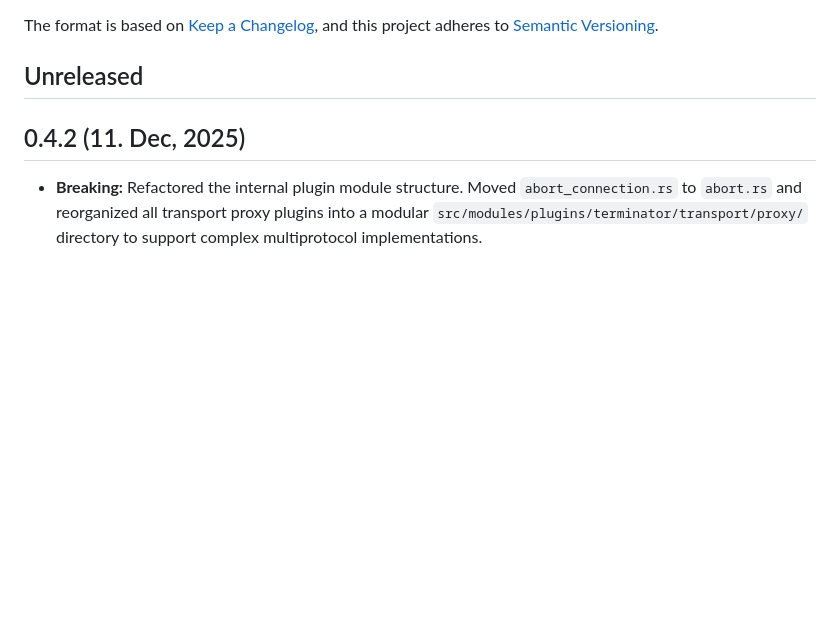
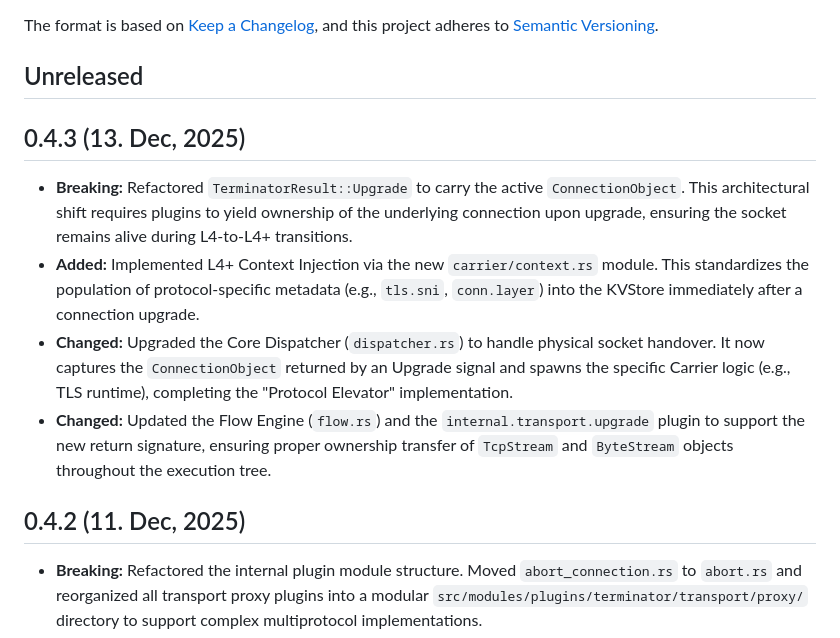
Before and after one commit to canmi21/vane, a Markdown page: CHANGELOG.md, the part around the change. Rendered like a GitHub page; blank space fills up the shorter version.

Commit message:
docs: update changelog for version 0.4.3 release

```diff
--- a/CHANGELOG.md
+++ b/CHANGELOG.md
@@ -6,6 +6,13 @@ The format is based on [Keep a Changelog](https://keepachangelog.com/en/1.0.0/),
 and this project adheres to [Semantic Versioning](https://semver.org/spec/v2.0.0.html).
 
 ## Unreleased
+
+## 0.4.3 (13. Dec, 2025)
+
+- **Breaking:** Refactored `TerminatorResult::Upgrade` to carry the active `ConnectionObject`. This architectural shift requires plugins to yield ownership of the underlying connection upon upgrade, ensuring the socket remains alive during L4-to-L4+ transitions.
+- **Added:** Implemented L4+ Context Injection via the new `carrier/context.rs` module. This standardizes the population of protocol-specific metadata (e.g., `tls.sni`, `conn.layer`) into the KVStore immediately after a connection upgrade.
+- **Changed:** Upgraded the Core Dispatcher (`dispatcher.rs`) to handle physical socket handover. It now captures the `ConnectionObject` returned by an Upgrade signal and spawns the specific Carrier logic (e.g., TLS runtime), completing the "Protocol Elevator" implementation.
+- **Changed:** Updated the Flow Engine (`flow.rs`) and the `internal.transport.upgrade` plugin to support the new return signature, ensuring proper ownership transfer of `TcpStream` and `ByteStream` objects throughout the execution tree.
 
 ## 0.4.2 (11. Dec, 2025)
 
```
